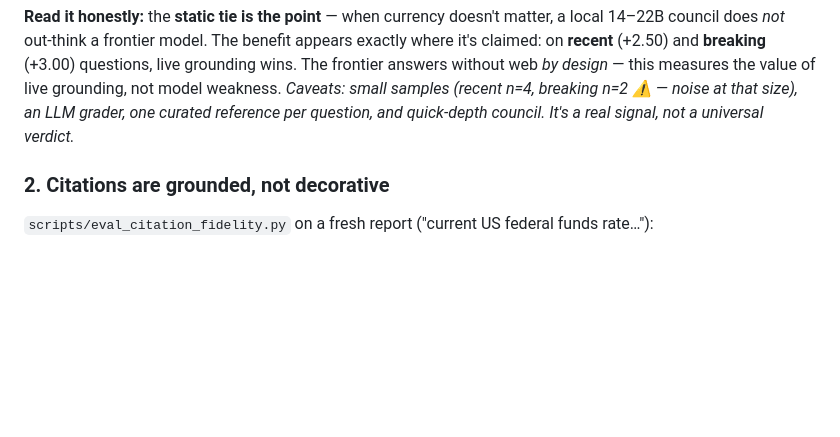
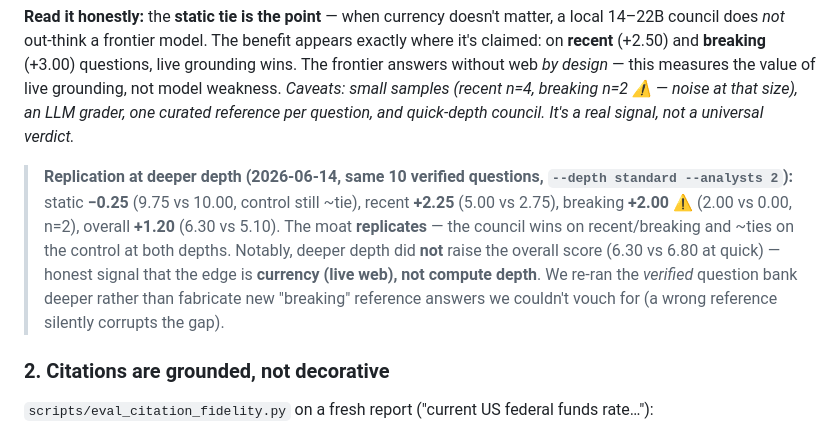
Before and after one commit to wikithoughts/passiveworkers, a Markdown page: BENEFIT.md, the part around the change. GitHub-like rendering; blank space fills up the shorter version.

Commit message:
Pages: deeper-eval replication appendix

```diff
--- a/BENEFIT.md
+++ b/BENEFIT.md
@@ -37,6 +37,14 @@ council does *not* out-think a frontier model. The benefit appears exactly where
 without web *by design* — this measures the value of live grounding, not model weakness.
 *Caveats: small samples (recent n=4, breaking n=2 ⚠ — noise at that size), an LLM grader, one curated
 reference per question, and quick-depth council. It's a real signal, not a universal verdict.*
+
+> **Replication at deeper depth (2026-06-14, same 10 verified questions, `--depth standard --analysts 2`):**
+> static **−0.25** (9.75 vs 10.00, control still ~tie), recent **+2.25** (5.00 vs 2.75), breaking
+> **+2.00 ⚠** (2.00 vs 0.00, n=2), overall **+1.20** (6.30 vs 5.10). The moat **replicates** — the
+> council wins on recent/breaking and ~ties on the control at both depths. Notably, deeper depth did
+> **not** raise the overall score (6.30 vs 6.80 at quick) — honest signal that the edge is **currency
+> (live web), not compute depth**. We re-ran the *verified* question bank deeper rather than fabricate
+> new "breaking" reference answers we couldn't vouch for (a wrong reference silently corrupts the gap).
 
 ### 2. Citations are grounded, not decorative
 `scripts/eval_citation_fidelity.py` on a fresh report ("current US federal funds rate…"):
```
